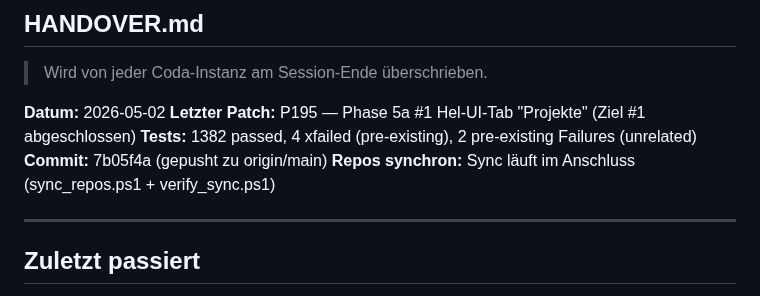
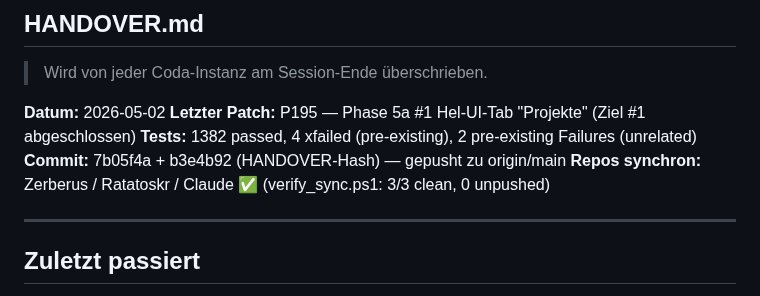
Before and after one commit to Bmad82/Zerberus, a Markdown page: HANDOVER.md, the part around the change. Rendered like a GitHub page.

Commit message:
HANDOVER: Sync-Bestätigung nach P195 nachgetragen
Co-Authored-By: Claude Opus 4.7 (1M context) <noreply@anthropic.com>

```diff
--- a/HANDOVER.md
+++ b/HANDOVER.md
@@ -4,8 +4,8 @@
 **Datum:** 2026-05-02
 **Letzter Patch:** P195 — Phase 5a #1 Hel-UI-Tab "Projekte" (Ziel #1 abgeschlossen)
 **Tests:** 1382 passed, 4 xfailed (pre-existing), 2 pre-existing Failures (unrelated)
-**Commit:** 7b05f4a (gepusht zu origin/main)
-**Repos synchron:** Sync läuft im Anschluss (sync_repos.ps1 + verify_sync.ps1)
+**Commit:** 7b05f4a + b3e4b92 (HANDOVER-Hash) — gepusht zu origin/main
+**Repos synchron:** Zerberus / Ratatoskr / Claude ✅ (verify_sync.ps1: 3/3 clean, 0 unpushed)
 
 ---
 
```
